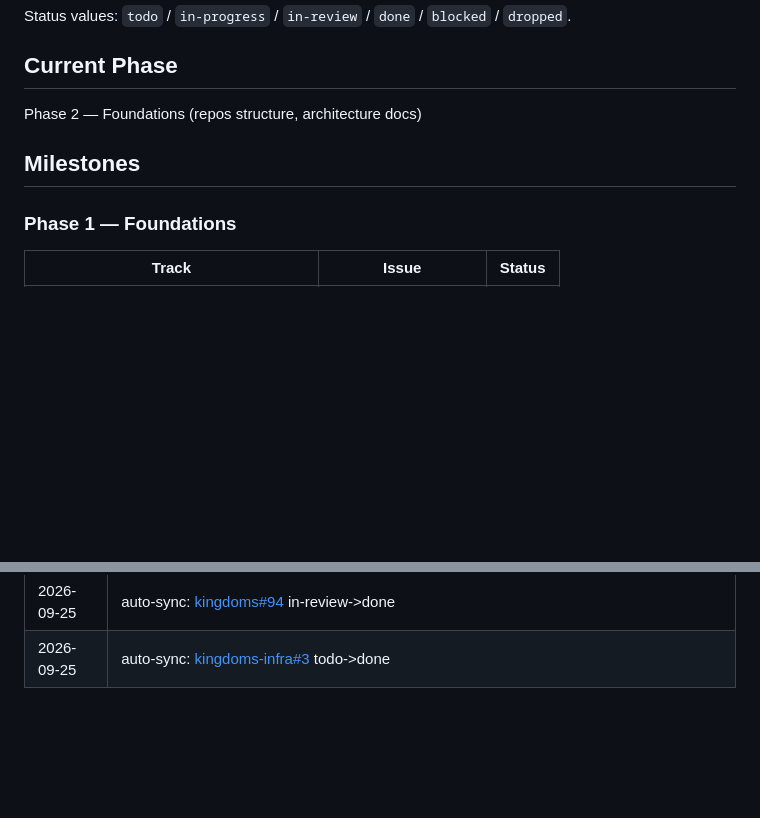
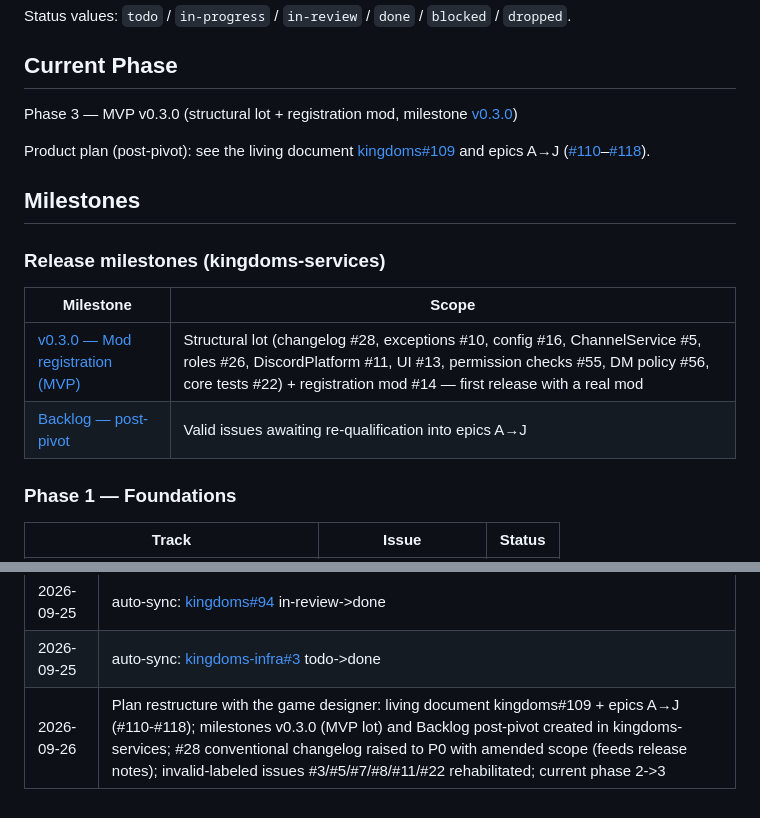
Before and after one commit to merlin-pinpin-org/kingdoms, a Markdown page: ROADMAP.md, 2 parts joined by grey strips. Drawn GitHub-style; blank space fills up the shorter version.

Commit message:
docs(roadmap): plan restructure — epics, milestones, phase 3 (#119)
docs(roadmap): restructure — living document #109, epics A-J, v0.3.0 milestone lot, phase 2->3

Co-authored-by: Vibe Nuage Agent <vibe@mistral.ai>
Co-authored-by: merlin-pinpin <merlin-pinpin@users.noreply.github.com>

```diff
--- a/ROADMAP.md
+++ b/ROADMAP.md
@@ -6,9 +6,17 @@
 Status values: `todo` / `in-progress` / `in-review` / `done` / `blocked` / `dropped`.
 
 ## Current Phase
-Phase 2 — Foundations (repos structure, architecture docs)
+Phase 3 — MVP v0.3.0 (structural lot + registration mod, milestone [v0.3.0](https://github.com/merlin-pinpin-org/kingdoms-services/milestone/1))
+
+Product plan (post-pivot): see the living document [kingdoms#109](https://github.com/merlin-pinpin-org/kingdoms/issues/109) and epics A→J ([#110](https://github.com/merlin-pinpin-org/kingdoms/issues/110)–[#118](https://github.com/merlin-pinpin-org/kingdoms/issues/118)).
 
 ## Milestones
+
+### Release milestones (kingdoms-services)
+| Milestone | Scope |
+|-----------|-------|
+| [v0.3.0 — Mod registration (MVP)](https://github.com/merlin-pinpin-org/kingdoms-services/milestone/1) | Structural lot (changelog #28, exceptions #10, config #16, ChannelService #5, roles #26, DiscordPlatform #11, UI #13, permission checks #55, DM policy #56, core tests #22) + registration mod #14 — first release with a real mod |
+| [Backlog — post-pivot](https://github.com/merlin-pinpin-org/kingdoms-services/milestone/2) | Valid issues awaiting re-qualification into epics A→J |
 
 ### Phase 1 — Foundations
 | Track | Issue | Status |
@@ -124,3 +132,4 @@ Phase 2 — Foundations (repos structure, architecture docs)
 | 2026-09-25 | auto-sync: [kingdoms-infra#71](https://github.com/merlin-pinpin-org/kingdoms-infra/issues/71) todo->done |
 | 2026-09-25 | auto-sync: [kingdoms#94](https://github.com/merlin-pinpin-org/kingdoms/issues/94) in-review->done |
 | 2026-09-25 | auto-sync: [kingdoms-infra#3](https://github.com/merlin-pinpin-org/kingdoms-infra/issues/3) todo->done |
+| 2026-09-26 | Plan restructure with the game designer: living document kingdoms#109 + epics A→J (#110-#118); milestones v0.3.0 (MVP lot) and Backlog post-pivot created in kingdoms-services; #28 conventional changelog raised to P0 with amended scope (feeds release notes); invalid-labeled issues #3/#5/#7/#8/#11/#22 rehabilitated; current phase 2->3 |
```
